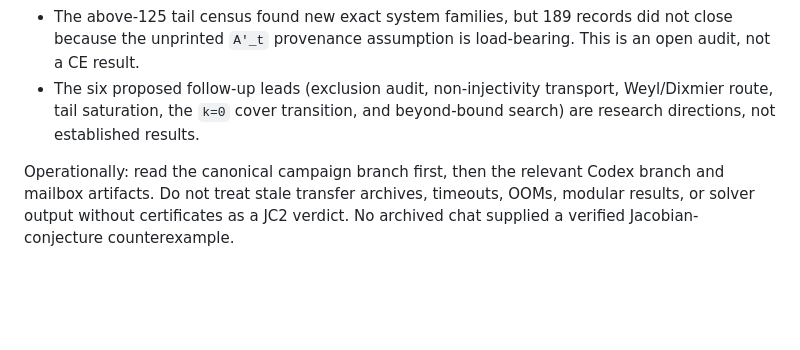
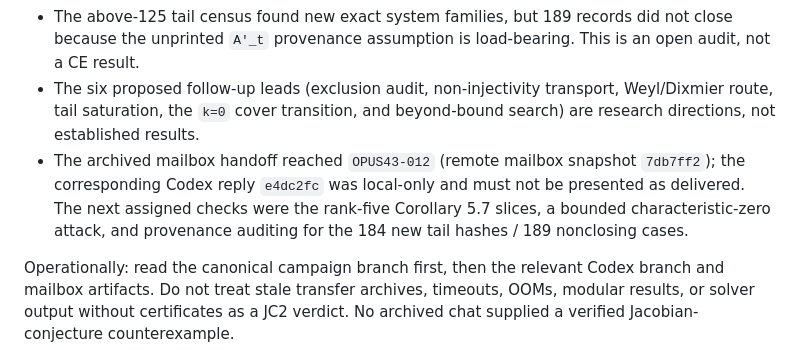
Before and after one commit to git-df-scott/jacobian_planar, a Markdown page: README.md, the part around the change. Drawn GitHub-style; blank space fills up the shorter version.

Commit message:
Update README with mailbox handoff details and guidelines
Clarified the status of the archived mailbox handoff and operational guidelines.

```diff
--- a/README.md
+++ b/README.md
@@ -23,6 +23,7 @@ The archived Codex/Claude conversations were checked against the live branches.
 - The exact formal order-two gate and tested structured families are empty only in their stated restricted systems. The unsaturated polynomial core is nonempty, and the full CE-bearing root remains **NO VERDICT**.
 - The above-125 tail census found new exact system families, but 189 records did not close because the unprinted `A'_t` provenance assumption is load-bearing. This is an open audit, not a CE result.
 - The six proposed follow-up leads (exclusion audit, non-injectivity transport, Weyl/Dixmier route, tail saturation, the `k=0` cover transition, and beyond-bound search) are research directions, not established results.
+- The archived mailbox handoff reached `OPUS43-012` (remote mailbox snapshot `7db7ff2`); the corresponding Codex reply `e4dc2fc` was local-only and must not be presented as delivered. The next assigned checks were the rank-five Corollary 5.7 slices, a bounded characteristic-zero attack, and provenance auditing for the 184 new tail hashes / 189 nonclosing cases.
 
 Operationally: read the canonical campaign branch first, then the relevant Codex branch and mailbox artifacts. Do not treat stale transfer archives, timeouts, OOMs, modular results, or solver output without certificates as a JC2 verdict. No archived chat supplied a verified Jacobian-conjecture counterexample.
 
```
